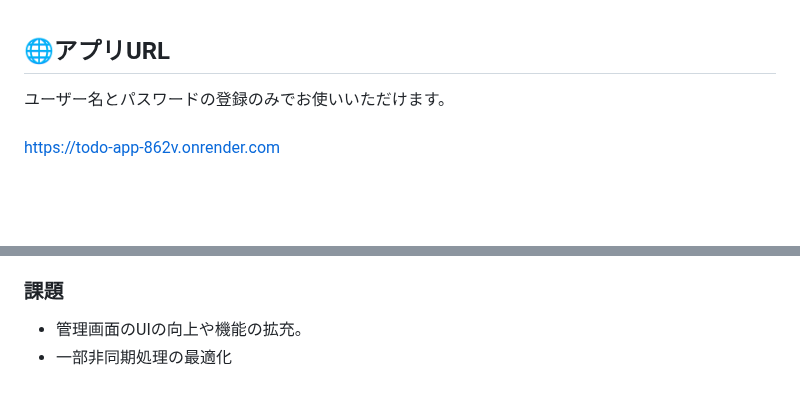
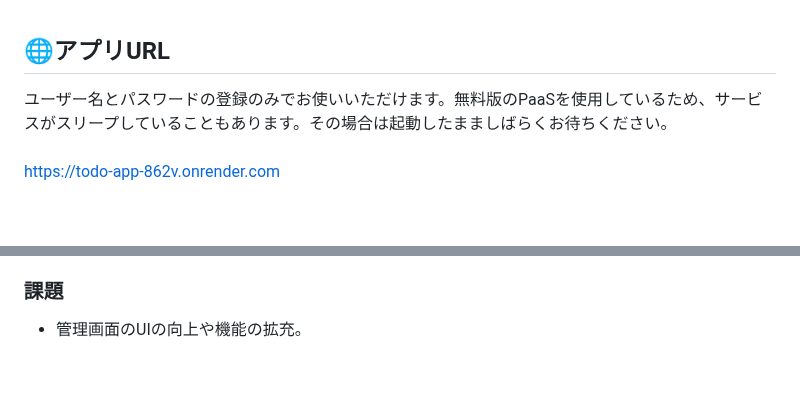
Before and after one commit to S4156/ToDo-app, a Markdown page: README.md, 2 parts joined by grey strips. Drawn GitHub-style.

```diff
--- a/README.md
+++ b/README.md
@@ -5,7 +5,7 @@
 <br><br><br>
 
 ## 🌐アプリURL
-ユーザー名とパスワードの登録のみでお使いいただけます。<br><br>
+ユーザー名とパスワードの登録のみでお使いいただけます。無料版のPaaSを使用しているため、サービスがスリープしていることもあります。その場合は起動したまましばらくお待ちください。<br><br>
 https://todo-app-862v.onrender.com
 <br><br><br>
 
@@ -117,4 +117,3 @@ https://todo-app-862v.onrender.com
 
 ### 課題
 - 管理画面のUIの向上や機能の拡充。
-- 一部非同期処理の最適化
```
